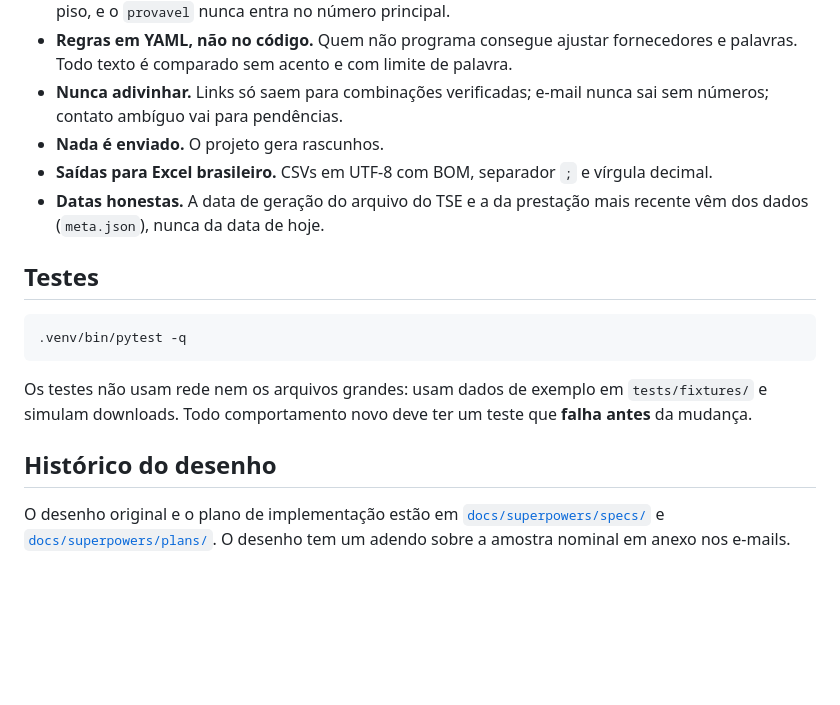
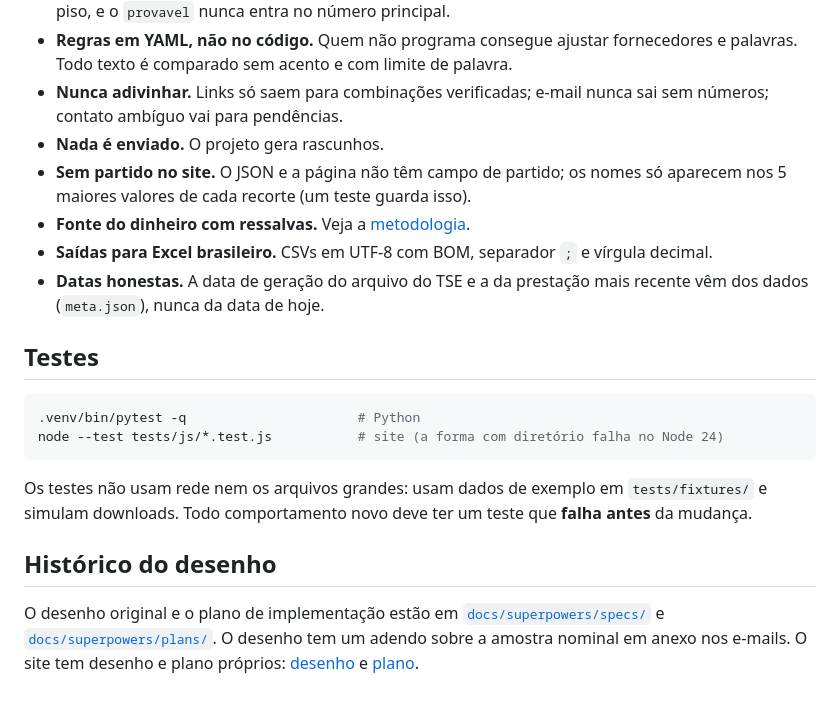
Before and after one commit to ramondomiingos/gastos-impulsionamentos-eleicoes, a Markdown page: docs/como-funciona.md, the part around one of its changes. GitHub-like rendering; blank space fills up the shorter version.

````diff
--- a/docs/como-funciona.md
+++ b/docs/como-funciona.md
@@ -41,17 +48,20 @@ Cada etapa recebe e devolve DataFrames ou arquivos simples. Isso permite trocar
 - **Regras em YAML, não no código.** Quem não programa consegue ajustar fornecedores e palavras. Todo texto é comparado sem acento e com limite de palavra.
 - **Nunca adivinhar.** Links só saem para combinações verificadas; e-mail nunca sai sem números; contato ambíguo vai para pendências.
 - **Nada é enviado.** O projeto gera rascunhos.
+- **Sem partido no site.** O JSON e a página não têm campo de partido; os nomes só aparecem nos 5 maiores valores de cada recorte (um teste guarda isso).
+- **Fonte do dinheiro com ressalvas.** Veja a [metodologia](metodologia.md#fonte-do-dinheiro-parte-paga-com-fundos-públicos).
 - **Saídas para Excel brasileiro.** CSVs em UTF-8 com BOM, separador `;` e vírgula decimal.
 - **Datas honestas.** A data de geração do arquivo do TSE e a da prestação mais recente vêm dos dados (`meta.json`), nunca da data de hoje.
 
 ## Testes
 
 ```bash
-.venv/bin/pytest -q
+.venv/bin/pytest -q                      # Python
+node --test tests/js/*.test.js           # site (a forma com diretório falha no Node 24)
 ```
 
 Os testes não usam rede nem os arquivos grandes: usam dados de exemplo em `tests/fixtures/` e simulam downloads. Todo comportamento novo deve ter um teste que **falha antes** da mudança.
 
 ## Histórico do desenho
 
-O desenho original e o plano de implementação estão em [`docs/superpowers/specs/`](superpowers/specs/2026-10-22-gasto-plataformas-estrangeiras-design.md) e [`docs/superpowers/plans/`](superpowers/plans/2026-10-22-gasto-plataformas-estrangeiras.md). O desenho tem um adendo sobre a amostra nominal em anexo nos e-mails.
+O desenho original e o plano de implementação estão em [`docs/superpowers/specs/`](superpowers/specs/2026-10-22-gasto-plataformas-estrangeiras-design.md) e [`docs/superpowers/plans/`](superpowers/plans/2026-10-22-gasto-plataformas-estrangeiras.md). O desenho tem um adendo sobre a amostra nominal em anexo nos e-mails. O site tem desenho e plano próprios: [desenho](superpowers/specs/2026-10-23-site-funcional-design.md) e [plano](superpowers/plans/2026-10-23-site-funcional.md).
````
Also changed, not shown: other parts of docs/como-funciona.md (+13 -6 lines), docs/metodologia.md (+30 -7 lines).
